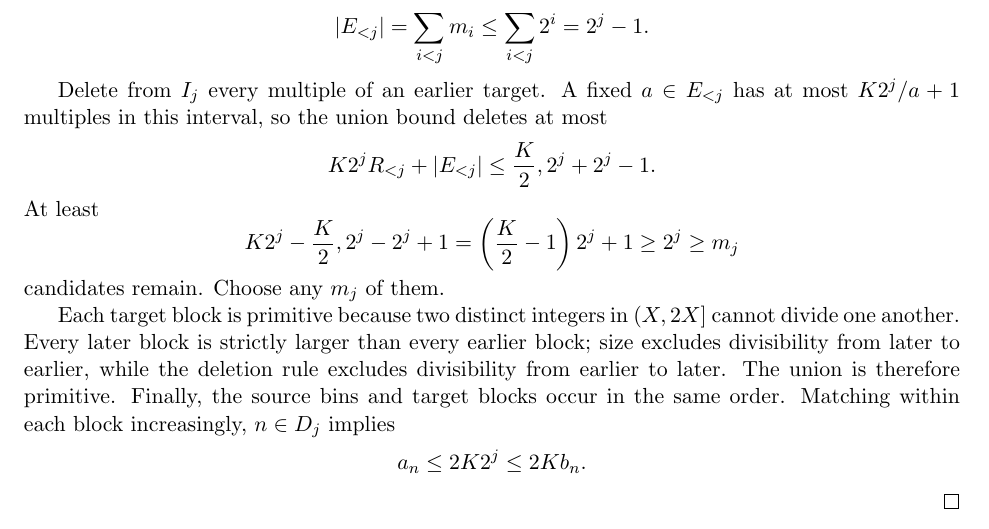
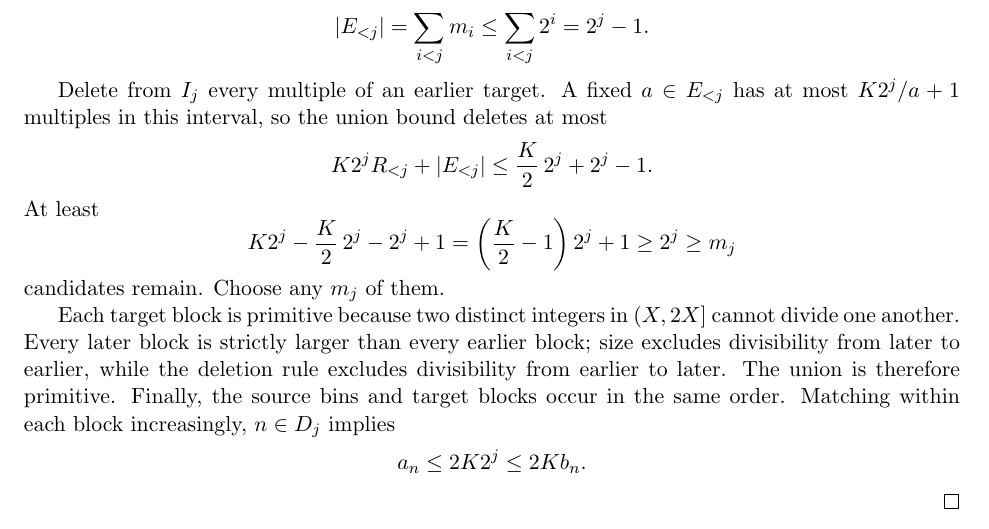
Before and after one commit to wyx66624/erdos892, a LaTeX paper (paper/audited_baseline.tex): part of page 3 of 5, cut so that both start at the same text. Compiled offline with pdfLaTeX.

Commit message:
Clarify multiplication in reciprocal-load count

```diff
--- a/paper/audited_baseline.tex
+++ b/paper/audited_baseline.tex
@@ -167,11 +167,11 @@ has at most $K2^j/a+1$ multiples in this interval, so the union bound deletes at
 most
 \[
  K2^jR_{<j}+\card{E_{<j}}
- \le \frac K2,2^j+2^j-1.
+ \le \frac K2\,2^j+2^j-1.
 \]
 At least
 \[
- K2^j-\frac K2,2^j-2^j+1
+ K2^j-\frac K2\,2^j-2^j+1
  =\left(\frac K2-1\right)2^j+1
  \ge2^j\ge m_j
 \]
```
Also changed, not shown: paper/audited_baseline.pdf.
